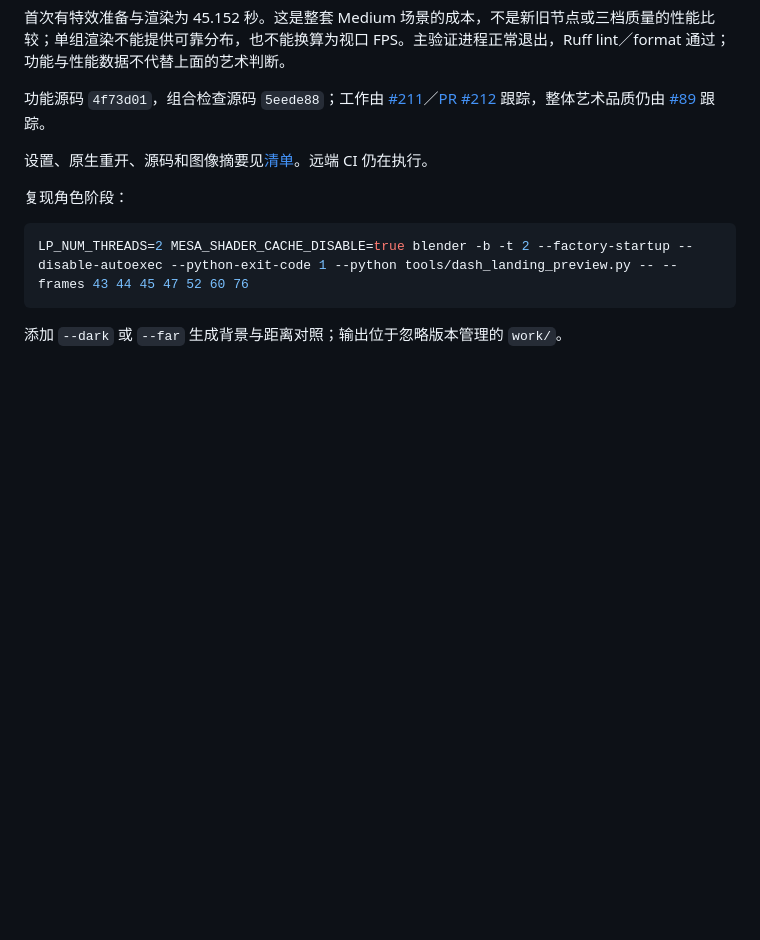
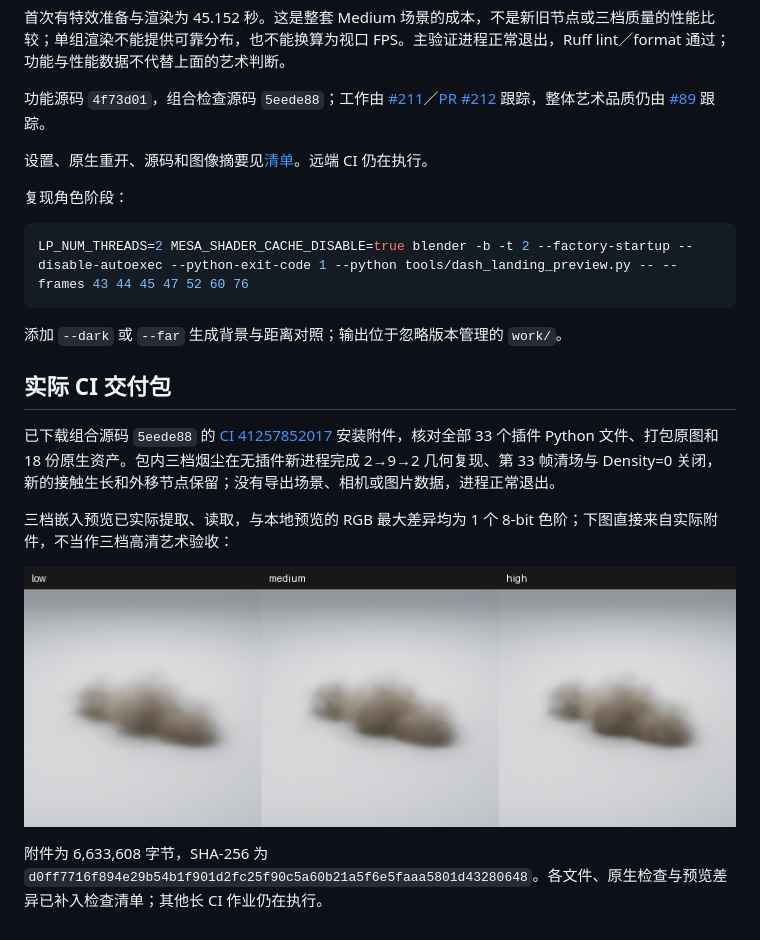
Before and after one commit to mumu-lhl/blender-vfx-studio, a Markdown page: docs/DUST_CONTACT_REVIEW.md, the part around the change. GitHub-like rendering; pictures changed too: docs/images/dust-contact-ci-previews.png (added); blank space fills up the shorter version.

Commit message:
docs: verify the actual CI contact dust package [skip ci]

````diff
--- a/docs/DUST_CONTACT_REVIEW.md
+++ b/docs/DUST_CONTACT_REVIEW.md
@@ -65,3 +65,13 @@ LP_NUM_THREADS=2 MESA_SHADER_CACHE_DISABLE=true blender -b -t 2 --factory-startu
 ```
 
 添加 `--dark` 或 `--far` 生成背景与距离对照；输出位于忽略版本管理的 `work/`。
+
+## 实际 CI 交付包
+
+已下载组合源码 `5eede88` 的 [CI 41257852017](https://github.com/mumu-lhl/blender-vfx-studio/actions/runs/41257852017) 安装附件，核对全部 33 个插件 Python 文件、打包原图和 18 份原生资产。包内三档烟尘在无插件新进程完成 2→9→2 几何复现、第 33 帧清场与 Density=0 关闭，新的接触生长和外移节点保留；没有导出场景、相机或图片数据，进程正常退出。
+
+三档嵌入预览已实际提取、读取，与本地预览的 RGB 最大差异均为 1 个 8-bit 色阶；下图直接来自实际附件，不当作三档高清艺术验收：
+
+![实际 CI 包内三档烟尘预览](images/dust-contact-ci-previews.png)
+
+附件为 6,633,608 字节，SHA-256 为 `d0ff7716f894e29b54b1f901d2fc25f90c5a60b21a5f6e5faaa5801d43280648`。各文件、原生检查与预览差异已补入检查清单；其他长 CI 作业仍在执行。
````
Also changed, not shown: 1 other file.
